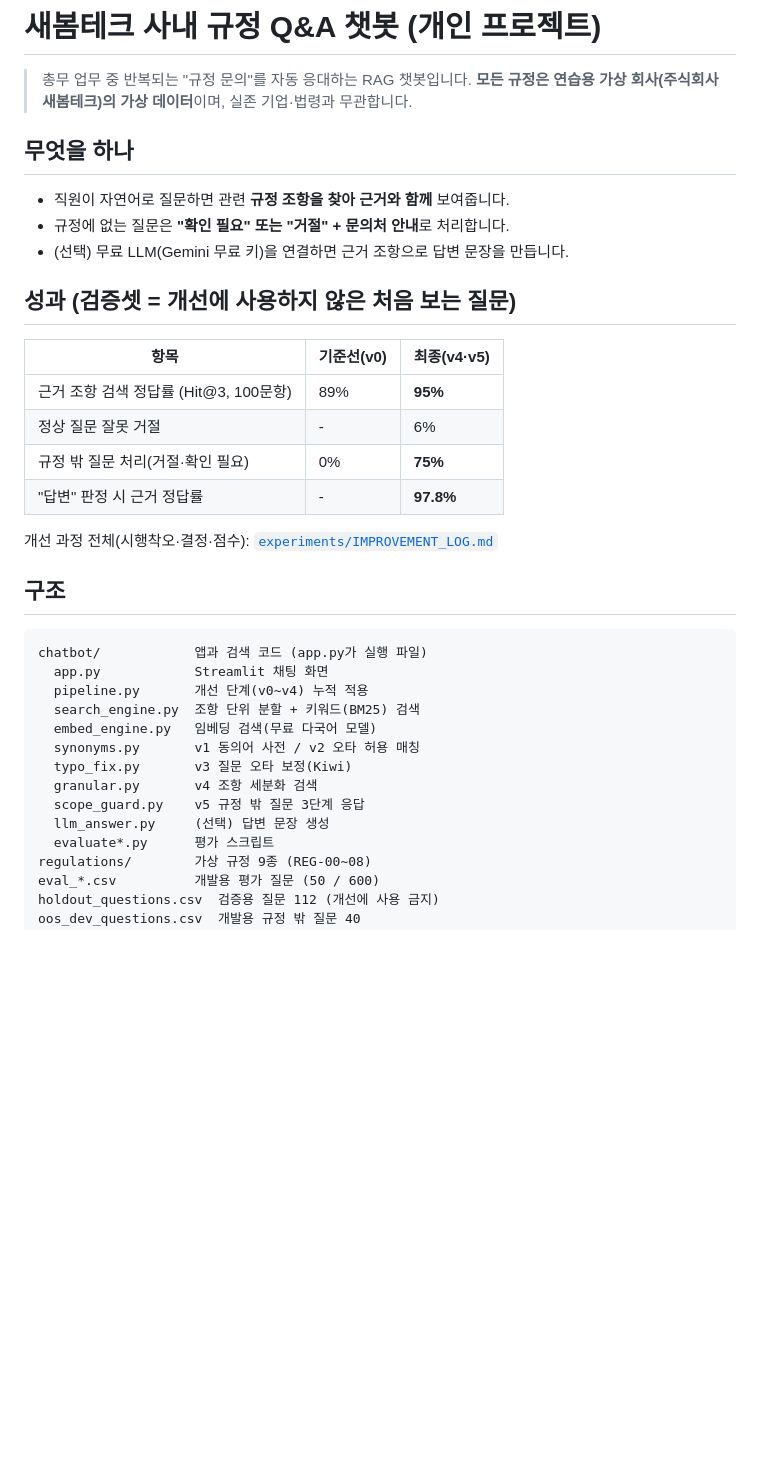
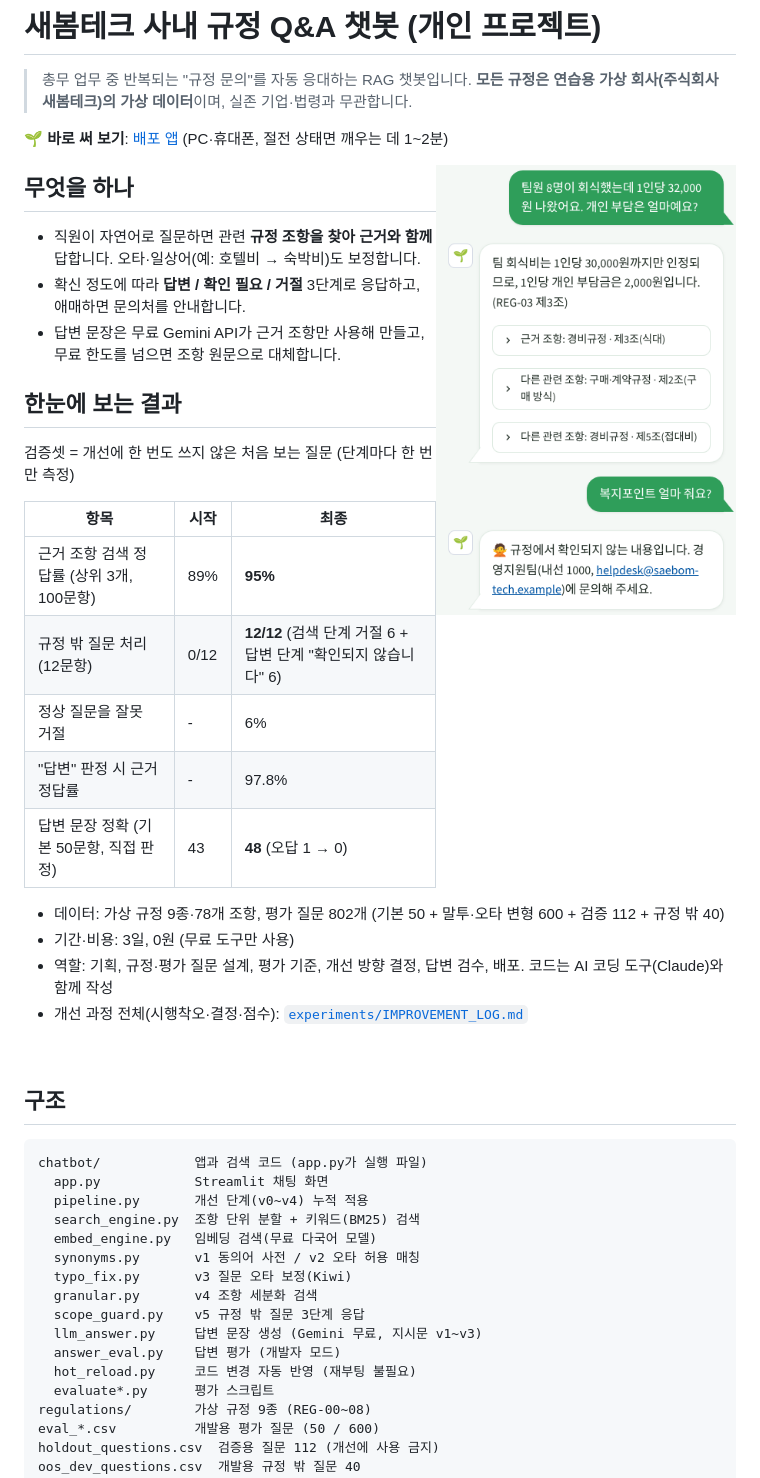
Before and after one commit to sitae1638/saebom-policy-chatbot, a Markdown page: README.md, the part around the change. GitHub-like rendering; pictures changed too: docs/screenshot_phone.png (added); blank space fills up the shorter version.

Commit message:
README: 결과 요약표·화면 캡처·배포 링크·역할 정리
Co-Authored-By: Claude Opus 5.5 <noreply@anthropic.com>
Claude-Session: https://claude.ai/code/session_01GsHm9aPK8psSjXXQNNjn6P

````diff
--- a/README.md
+++ b/README.md
@@ -3,20 +3,32 @@
 > 총무 업무 중 반복되는 "규정 문의"를 자동 응대하는 RAG 챗봇입니다.
 > **모든 규정은 연습용 가상 회사(주식회사 새봄테크)의 가상 데이터**이며, 실존 기업·법령과 무관합니다.
 
+**🌱 바로 써 보기**: [배포 앱](https://saebom-policy-chatbot-fgxwitdq7dcolgqto9pmty.streamlit.app/) (PC·휴대폰, 절전 상태면 깨우는 데 1~2분)
+
+<img src="docs/screenshot_phone.png" width="300" align="right" alt="휴대폰 화면">
+
 ## 무엇을 하나
-- 직원이 자연어로 질문하면 관련 **규정 조항을 찾아 근거와 함께** 보여줍니다.
-- 규정에 없는 질문은 **"확인 필요" 또는 "거절" + 문의처 안내**로 처리합니다.
-- (선택) 무료 LLM(Gemini 무료 키)을 연결하면 근거 조항으로 답변 문장을 만듭니다.
+- 직원이 자연어로 질문하면 관련 **규정 조항을 찾아 근거와 함께** 답합니다. 오타·일상어(예: 호텔비 → 숙박비)도 보정합니다.
+- 확신 정도에 따라 **답변 / 확인 필요 / 거절** 3단계로 응답하고, 애매하면 문의처를 안내합니다.
+- 답변 문장은 무료 Gemini API가 근거 조항만 사용해 만들고, 무료 한도를 넘으면 조항 원문으로 대체합니다.
 
-## 성과 (검증셋 = 개선에 사용하지 않은 처음 보는 질문)
-| 항목 | 기준선(v0) | 최종(v4·v5) |
+## 한눈에 보는 결과
+검증셋 = 개선에 한 번도 쓰지 않은 처음 보는 질문 (단계마다 한 번만 측정)
+
+| 항목 | 시작 | 최종 |
 |---|---|---|
-| 근거 조항 검색 정답률 (Hit@3, 100문항) | 89% | **95%** |
-| 정상 질문 잘못 거절 | - | 6% |
-| 규정 밖 질문 처리(거절·확인 필요) | 0% | **75%** |
-| "답변" 판정 시 근거 정답률 | - | **97.8%** |
+| 근거 조항 검색 정답률 (상위 3개, 100문항) | 89% | **95%** |
+| 규정 밖 질문 처리 (12문항) | 0/12 | **12/12** (검색 단계 거절 6 + 답변 단계 "확인되지 않습니다" 6) |
+| 정상 질문을 잘못 거절 | - | 6% |
+| "답변" 판정 시 근거 정답률 | - | 97.8% |
+| 답변 문장 정확 (기본 50문항, 직접 판정) | 43 | **48** (오답 1 → 0) |
 
-개선 과정 전체(시행착오·결정·점수): [`experiments/IMPROVEMENT_LOG.md`](experiments/IMPROVEMENT_LOG.md)
+- 데이터: 가상 규정 9종·78개 조항, 평가 질문 802개 (기본 50 + 말투·오타 변형 600 + 검증 112 + 규정 밖 40)
+- 기간·비용: 3일, 0원 (무료 도구만 사용)
+- 역할: 기획, 규정·평가 질문 설계, 평가 기준, 개선 방향 결정, 답변 검수, 배포. 코드는 AI 코딩 도구(Claude)와 함께 작성
+- 개선 과정 전체(시행착오·결정·점수): [`experiments/IMPROVEMENT_LOG.md`](experiments/IMPROVEMENT_LOG.md)
+
+<br clear="right">
 
 ## 구조
 ```
@@ -29,7 +41,9 @@ chatbot/            앱과 검색 코드 (app.py가 실행 파일)
   typo_fix.py       v3 질문 오타 보정(Kiwi)
   granular.py       v4 조항 세분화 검색
   scope_guard.py    v5 규정 밖 질문 3단계 응답
-  llm_answer.py     (선택) 답변 문장 생성
+  llm_answer.py     답변 문장 생성 (Gemini 무료, 지시문 v1~v3)
+  answer_eval.py    답변 평가 (개발자 모드)
+  hot_reload.py     코드 변경 자동 반영 (재부팅 불필요)
   evaluate*.py      평가 스크립트
 regulations/        가상 규정 9종 (REG-00~08)
 eval_*.csv          개발용 평가 질문 (50 / 600)
````
